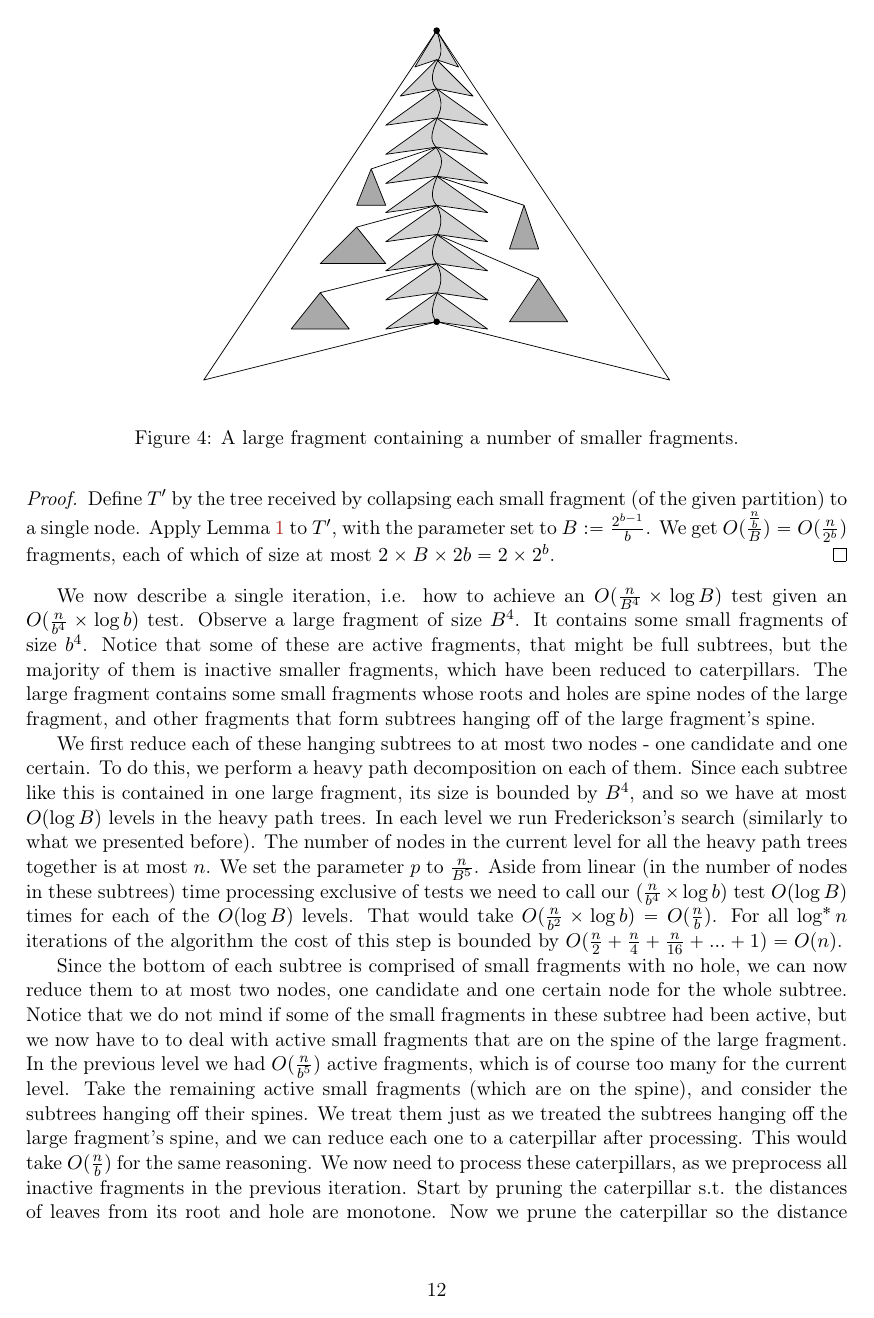
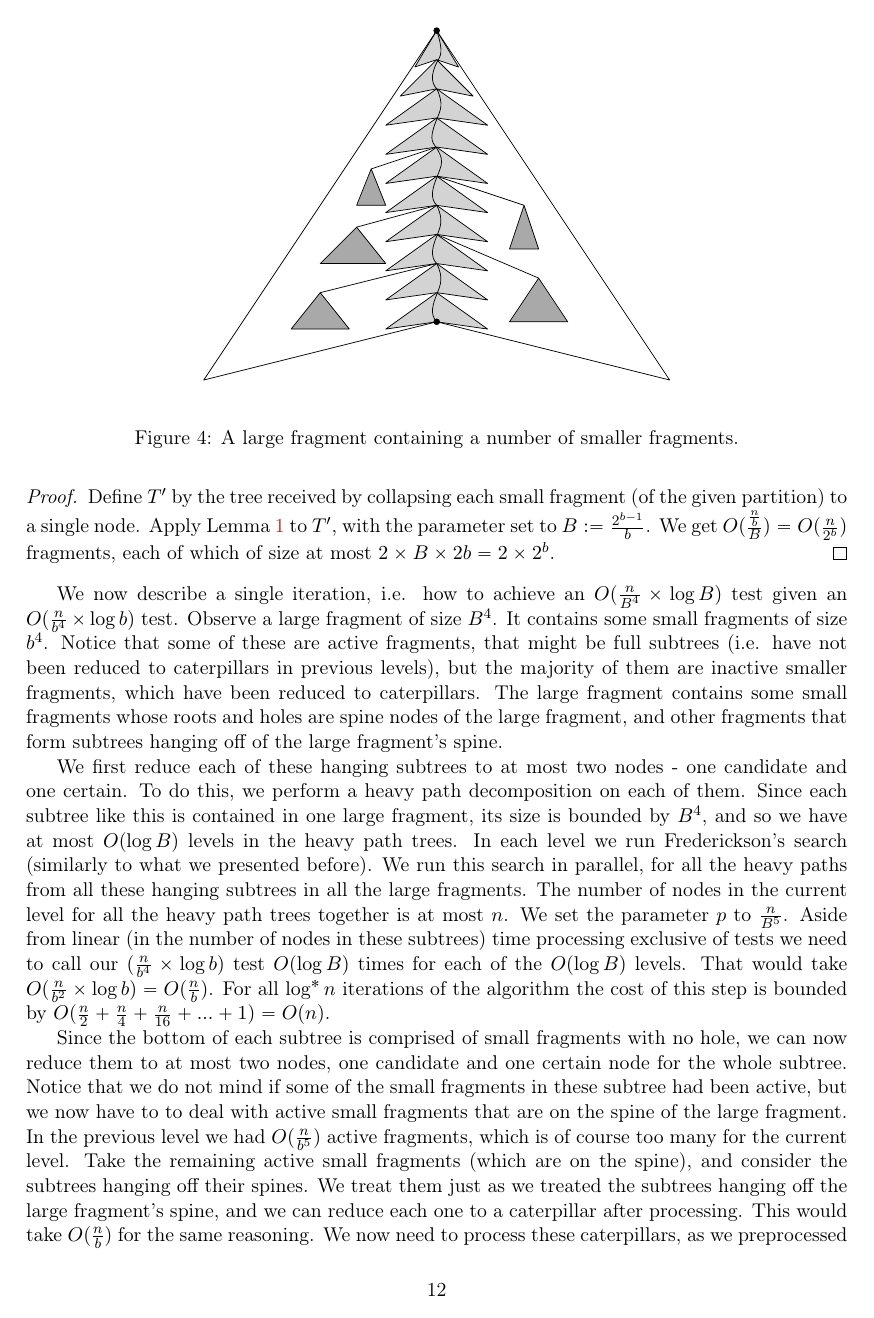
Before and after one commit to nadavkr/Dispersion, a LaTeX paper (dispersion.tex): page 12 of 14. Compiled offline with pdfLaTeX.

Commit message:
small fixes

```diff
--- a/dispersion.tex
+++ b/dispersion.tex
@@ -346,7 +346,7 @@ Given a good partition of a binary tree into $O(n/b)$ fragments s.t. each fragme
 Define $T'$ by the tree received by collapsing each small fragment (of the given partition) to a single node. Apply Lemma \ref{basic partitioning lemma} to $T'$, with the parameter set to $B:= \frac{2^{b-1}}{b}$. We get $O(\frac{\frac{n}{b}}{B})=O(\frac{n}{2^b})$ fragments, each of which of size at most $2 \times B \times 2b = 2 \times 2^b$.
 \end{proof}
 We now describe a single iteration, i.e. how to achieve an $O(\frac{n}{B^4} \times \log B)$ test given an $O(\frac{n}{b^4} \times \log b)$ test.
-Observe a large fragment of size $B^4$. It contains some small fragments of size $b^4$. Notice that some of these are active fragments, that might be full subtrees, but the majority of them is inactive smaller fragments, which have been reduced to caterpillars. The large fragment contains some small fragments whose roots and holes are spine nodes of the large fragment, and other fragments that form subtrees hanging off of the large fragment's spine.
+Observe a large fragment of size $B^4$. It contains some small fragments of size $b^4$. Notice that some of these are active fragments, that might be full subtrees (i.e. have not been reduced to caterpillars in previous levels), but the majority of them are inactive smaller fragments, which have been reduced to caterpillars. The large fragment contains some small fragments whose roots and holes are spine nodes of the large fragment, and other fragments that form subtrees hanging off of the large fragment's spine.
 
 \begin{figure}
 \begin{center}
@@ -355,11 +355,11 @@ Observe a large fragment of size $B^4$. It contains some small fragments of size
 \caption{A large fragment containing a number of smaller fragments.}
 \end{figure}
 
-We first reduce each of these hanging subtrees to at most two nodes - one candidate and one certain. To do this, we perform a heavy path decomposition on each of them. Since each subtree like this is contained in one large fragment, its size is bounded by $B^4$, and so we have at most $O(\log B)$ levels in the heavy path trees. In each level we run Frederickson's search (similarly to what we presented before). The number of nodes in the current level for all the heavy path trees together is at most $n$. We set the parameter $p$ to $\frac{n}{B^5}$. Aside from linear (in the number of nodes in these subtrees) time processing exclusive of tests we need to call our $(\frac{n}{b^4} \times \log b)$ test $O(\log B)$ times for each of the $O(\log B)$ levels. That would take $O(\frac{n}{b^2} \times \log b) = O(\frac{n}{b})$. For all $\log ^*n$ iterations of the algorithm the cost of this step is bounded by $O(\frac{n}{2}+\frac{n}{4}+\frac{n}{16}+...+1) = O(n)$.
+We first reduce each of these hanging subtrees to at most two nodes - one candidate and one certain. To do this, we perform a heavy path decomposition on each of them. Since each subtree like this is contained in one large fragment, its size is bounded by $B^4$, and so we have at most $O(\log B)$ levels in the heavy path trees. In each level we run Frederickson's search (similarly to what we presented before). We run this search in parallel, for all the heavy paths from all these hanging subtrees in all the large fragments. The number of nodes in the current level for all the heavy path trees together is at most $n$. We set the parameter $p$ to $\frac{n}{B^5}$. Aside from linear (in the number of nodes in these subtrees) time processing exclusive of tests we need to call our $(\frac{n}{b^4} \times \log b)$ test $O(\log B)$ times for each of the $O(\log B)$ levels. That would take $O(\frac{n}{b^2} \times \log b) = O(\frac{n}{b})$. For all $\log ^*n$ iterations of the algorithm the cost of this step is bounded by $O(\frac{n}{2}+\frac{n}{4}+\frac{n}{16}+...+1) = O(n)$.
 
-Since the bottom of each subtree is comprised of small fragments with no hole, we can now reduce them to at most two nodes, one candidate and one certain node for the whole subtree. Notice that we do not mind if some of the small fragments in these subtree had been active, but we now have to to deal with active small fragments  that are on the spine of the large fragment. In the previous level we had $O(\frac{n}{b^5})$ active fragments, which is of course too many for the current level. Take the remaining active small fragments (which are on the spine), and consider the subtrees hanging off their spines. We treat them just as we treated the subtrees hanging off the large fragment's spine, and we can reduce each one to a caterpillar after processing. This would take $O(\frac{n}{b})$ for the same reasoning. We now need to process these caterpillars, as we preprocess all inactive fragments in the previous iteration. Start by pruning the caterpillar s.t. the distances of leaves from its root and hole are monotone. Now we prune the caterpillar so the distance between any candidate node to a certain node inside it is greater or equal to $\lambda^*$. Notice that these two steps are linear in the number of nodes in small active fragments - $O(\frac{n}{b^5} \times b^4)=O(\frac{n}{b})$.
+Since the bottom of each subtree is comprised of small fragments with no hole, we can now reduce them to at most two nodes, one candidate and one certain node for the whole subtree. Notice that we do not mind if some of the small fragments in these subtree had been active, but we now have to to deal with active small fragments  that are on the spine of the large fragment. In the previous level we had $O(\frac{n}{b^5})$ active fragments, which is of course too many for the current level. Take the remaining active small fragments (which are on the spine), and consider the subtrees hanging off their spines. We treat them just as we treated the subtrees hanging off the large fragment's spine, and we can reduce each one to a caterpillar after processing. This would take $O(\frac{n}{b})$ for the same reasoning. We now need to process these caterpillars, as we preprocessed all inactive fragments previously. Start by pruning the caterpillar s.t. the distances of leaves from its root and hole are monotone. Now we prune the caterpillar so the distance between any candidate node to a certain node inside it is greater or equal to $\lambda^*$. Notice that these two steps are linear in the number of nodes in small active fragments - $O(\frac{n}{b^5} \times b^4)=O(\frac{n}{b})$.
 
-Now we are left with one large caterpillar which is the large fragment's spine, that consists of concatenated caterpillars from the smaller fragments (including the specific case where the small fragment is reduced to two nodes, which can be viewed as a caterpillar with a single spine node). We want to preprocess this caterpillar as we have processed inactive fragments before.
+Now we are left with one large caterpillar which is the large fragment's spine, that consists of concatenated caterpillars from the smaller fragments (including the specific case where the small fragment is reduced to two nodes, which can be viewed as a caterpillar with a single spine node). Again, we want to preprocess this caterpillar as we have processed inactive fragments before, and have the same properties we had for those caterpillars, in our large caterpillar.
 
 We start by pruning the large caterpillar so the candidate nodes' distances from the root and hole are monotone. Since the candidate nodes' distances are monotone inside each small caterpillar, we only have to check the last candidate node of a caterpillar against a prefix of the next caterpillar when we go from top to bottom, and check the first candidate node of each caterpillar against the previous caterpillar's suffix when we go bottom top. Since each time the leaves that are eliminated are either a continuous suffix or prefix of a small caterpillar, this step is done in time linear in the number of nodes eliminated, and $O(n)$ overall.
 
```
Also changed, not shown: dispersion.bbl, dispersion.tex (2 more changed lines), 1 other file.
